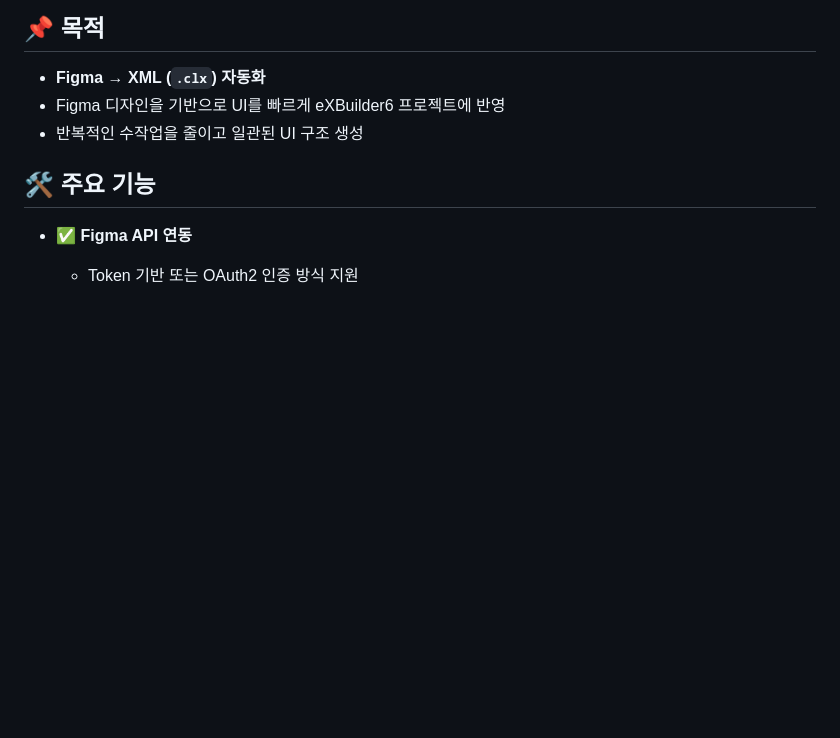
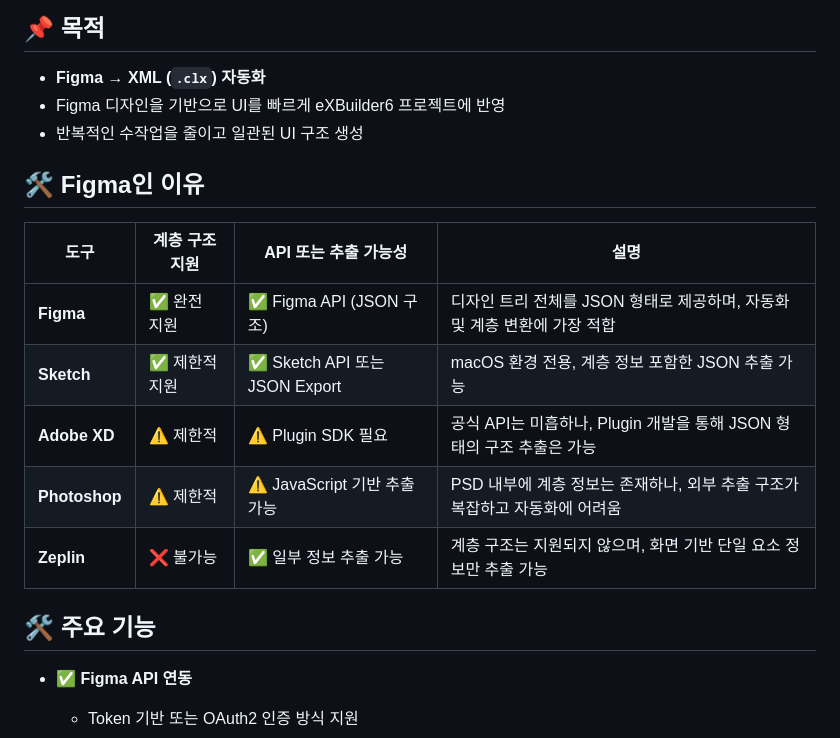
Before and after one commit to Logic-Phantom/Converter-Figma, a Markdown page: README.md, the part around the change printed below. Rendered like a GitHub page; blank space fills up the shorter version.

```diff
--- a/README.md
+++ b/README.md
@@ -8,6 +8,16 @@ Figma 디자인 파일을 `.clx` 확장자를 가진 XML 포맷으로 변환하
 - **Figma → XML (`.clx`) 자동화**
 - Figma 디자인을 기반으로 UI를 빠르게 eXBuilder6 프로젝트에 반영
 - 반복적인 수작업을 줄이고 일관된 UI 구조 생성
+
+## 🛠 Figma인 이유
+
+| 도구         | 계층 구조 지원 | API 또는 추출 가능성       | 설명 |
+|--------------|----------------|----------------------------|------|
+| **Figma**    | ✅ 완전 지원     | ✅ Figma API (JSON 구조)     | 디자인 트리 전체를 JSON 형태로 제공하며, 자동화 및 계층 변환에 가장 적합 |
+| **Sketch**   | ✅ 제한적 지원   | ✅ Sketch API 또는 JSON Export | macOS 환경 전용, 계층 정보 포함한 JSON 추출 가능 |
+| **Adobe XD** | ⚠️ 제한적        | ⚠️ Plugin SDK 필요           | 공식 API는 미흡하나, Plugin 개발을 통해 JSON 형태의 구조 추출은 가능 |
+| **Photoshop**| ⚠️ 제한적        | ⚠️ JavaScript 기반 추출 가능 | PSD 내부에 계층 정보는 존재하나, 외부 추출 구조가 복잡하고 자동화에 어려움 |
+| **Zeplin**   | ❌ 불가능        | ✅ 일부 정보 추출 가능         | 계층 구조는 지원되지 않으며, 화면 기반 단일 요소 정보만 추출 가능 |
 
 ## 🛠 주요 기능
 
```
Also changed, not shown: other parts of README.md (+0 -1 lines).
